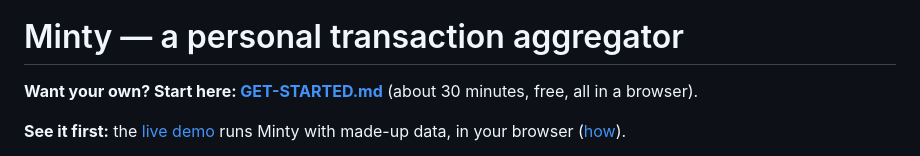
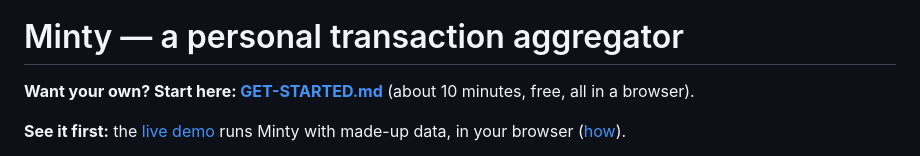
Before and after one commit to rg-code/minty, a Markdown page: README.md, the part around the change. Drawn GitHub-style.

Commit message:
GET-STARTED and README: about 10 minutes, not 30 (#50)
Claude-Session: https://claude.ai/code/session_01QRcaZgsEXQYGsgm82zNq8w

Co-authored-by: Claude Opus 5.5 <noreply@anthropic.com>

```diff
--- a/README.md
+++ b/README.md
@@ -7,7 +7,7 @@
 
 # Minty — a personal transaction aggregator
 
-**Want your own? Start here: [GET-STARTED.md](GET-STARTED.md)** (about 30 minutes, free, all in a browser).
+**Want your own? Start here: [GET-STARTED.md](GET-STARTED.md)** (about 10 minutes, free, all in a browser).
 
 **See it first:** the [live demo](https://minty.milesmaximizer.com/#demo) runs Minty with made-up data, in your browser ([how](docs/demo.md)).
 
```
Also changed, not shown: GET-STARTED.md (+1 -1 lines).
